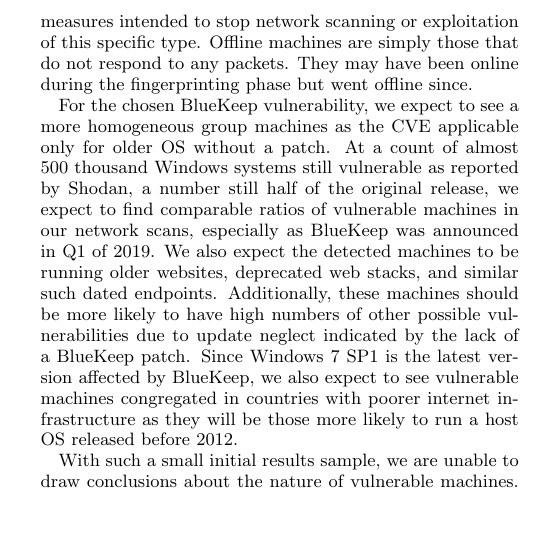
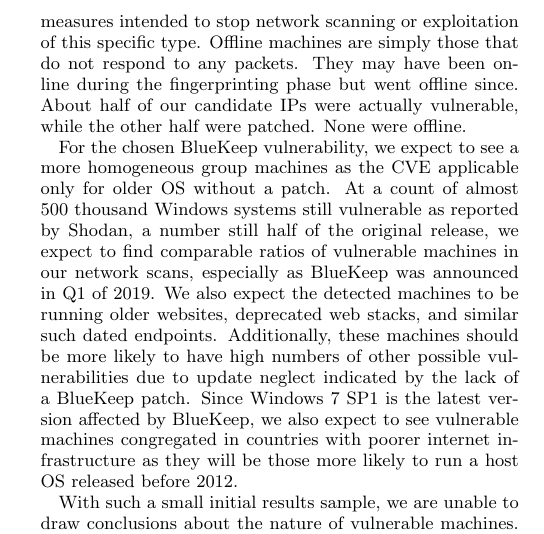
Before and after one commit to dChunGit/netsec_project, a LaTeX paper (projectwriteup/paper.tex, which reads projectwriteup/results.tex): part of one column of page 2 of 3, cut so that both start at the same text, the shorter picture padded with empty space. Compiled offline with pdfLaTeX.

Commit message:
More results

```diff
--- a/projectwriteup/results.tex
+++ b/projectwriteup/results.tex
@@ -1,6 +1,6 @@
 Our initial trial run of the fingerprinting and candidate selection step proved to match expectations, with 100\% correctly determined IP results compared to what Shodan reports as those potentially vulnerable to BlueKeep out of a sample test set of 25 IP addresses. Out of 50, we fingerprinted 93\% of the OS versions the same when compared to Shodan however, 1 of the conflicting IP addresses did not have port 3389 open at time of scanning. As previously explained, the IPs with open port 3389 and with a Windows OS Windows XP to Windows 7 are selected as our candidates for further exploration out of a larger set of IP addresses. We do this by sending IP/SYN packets via Scapy to this set of discovered IP addresses and fingerprint them with Scapy's p0f tool. The IP addresses that pass our filters can then be piped into our patch scanner to determine if they are running RDP and if so, is the machine properly patched.
 
-However, not all potentially vulnerable machines are actually vulnerable. In our initial evaluation, the patch scanner iterated over a small list of candidate IPs and classified them into one of three categories: Vulnerable, Patched, and Offline. Vulnerable machines are shown to exhibit the properties that would allow for an attacker to successfully intrude. Patched machines are classified as all machines that respond to initial connection, but do not respond to the specially crafted packet, or force the connection closed. This behavior is likely due to firewall rules or other network-level measures intended to stop network scanning or exploitation of this specific type. Offline machines are simply those that do not respond to any packets. They may have been online during the fingerprinting phase but went offline since.
+However, not all potentially vulnerable machines are actually vulnerable. In our initial evaluation, the patch scanner iterated over a small list of candidate IPs and classified them into one of three categories: Vulnerable, Patched, and Offline. Vulnerable machines are shown to exhibit the properties that would allow for an attacker to successfully intrude. Patched machines are classified as all machines that respond to initial connection, but do not respond to the specially crafted packet, or force the connection closed. This behavior is likely due to firewall rules or other network-level measures intended to stop network scanning or exploitation of this specific type. Offline machines are simply those that do not respond to any packets. They may have been online during the fingerprinting phase but went offline since. About half of our candidate IPs were actually vulnerable, while the other half were patched. None were offline.
 
 For the chosen BlueKeep vulnerability, we expect to see a more homogeneous group machines as the CVE applicable only for older OS without a patch. At a count of almost 500 thousand Windows systems still vulnerable as reported by Shodan, a number still half of the original release, we expect to find comparable ratios of vulnerable machines in our network scans, especially as BlueKeep was announced in Q1 of 2019. We also expect the detected machines to be running older websites, deprecated web stacks, and similar such dated endpoints. Additionally, these machines should be more likely to have high numbers of other possible vulnerabilities due to update neglect indicated by the lack of a BlueKeep patch. Since Windows 7 SP1 is the latest version affected by BlueKeep, we also expect to see vulnerable machines congregated in countries with poorer internet infrastructure as they will be those more likely to run a host OS released before 2012.
 
```
